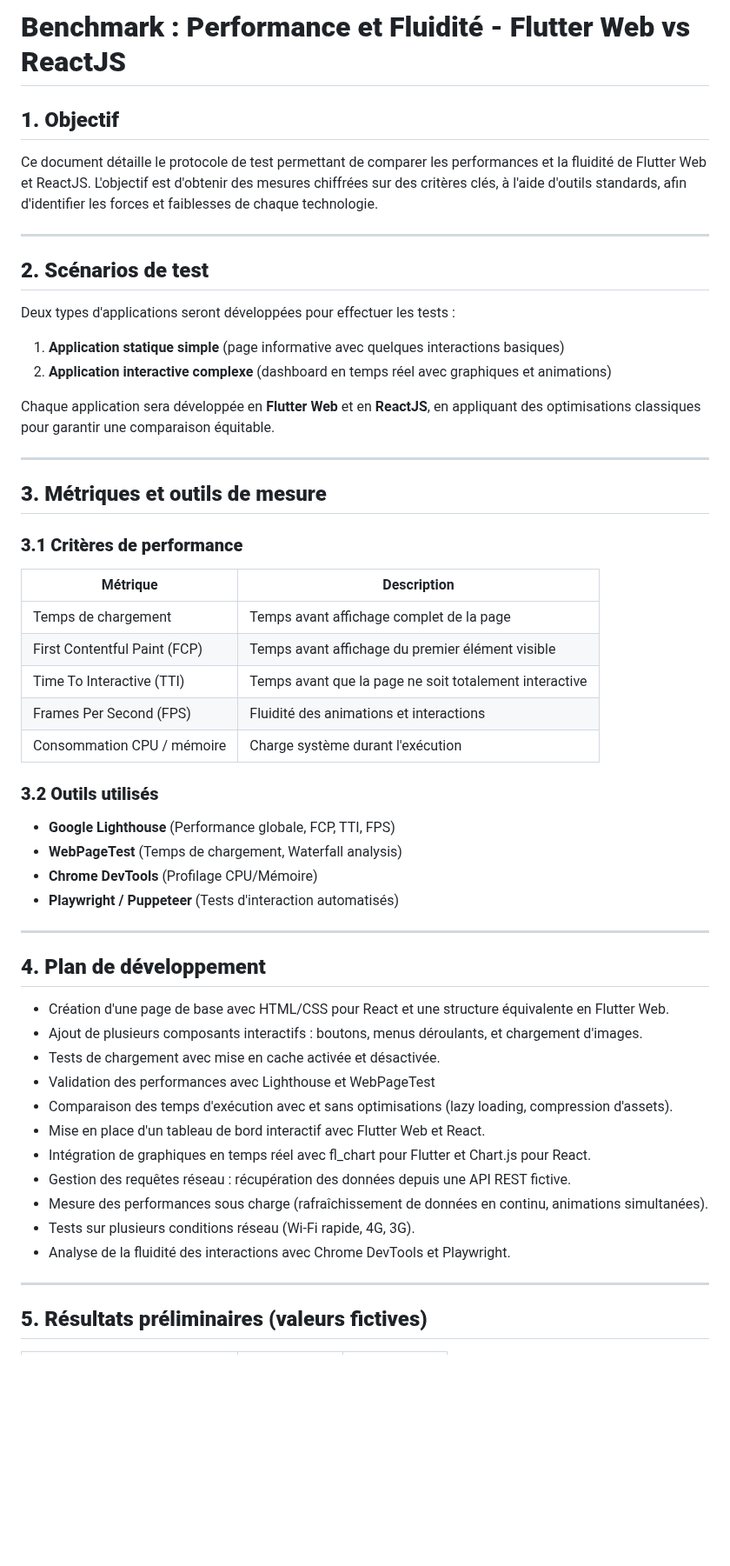
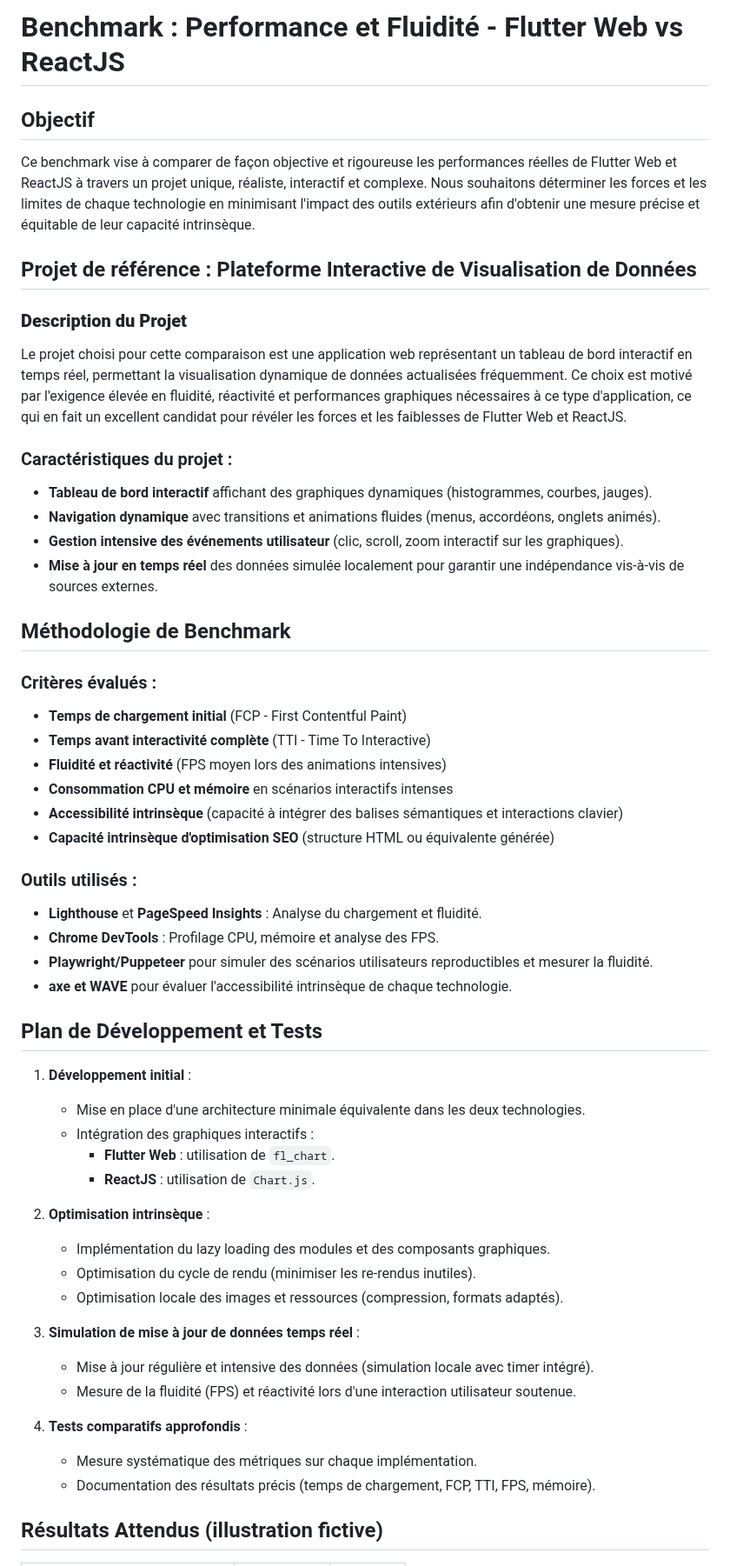
Before and after one commit to Listo-Paye/flutter-web, a Markdown page: performances/README.md, the part around one of its changes. Shown at 87% size. GitHub-like rendering; blank space fills up the shorter version.

Commit message:
doc: refactor perfs benchmark

```diff
--- a/performances/README.md
+++ b/performances/README.md
@@ -1,61 +1,60 @@
-# **Benchmark : Performance et Fluidité - Flutter Web vs ReactJS**
+# Benchmark : Performance et Fluidité - Flutter Web vs ReactJS
 
-## **1. Objectif**
+## Objectif
 
-Ce document détaille le protocole de test permettant de comparer les performances et la fluidité de Flutter Web et
-ReactJS. L'objectif est d'obtenir des mesures chiffrées sur des critères clés, à l'aide d'outils standards, afin
-d'identifier les forces et faiblesses de chaque technologie.
+Ce benchmark vise à comparer de façon objective et rigoureuse les performances réelles de Flutter Web et ReactJS à travers un projet unique, réaliste, interactif et complexe. Nous souhaitons déterminer les forces et les limites de chaque technologie en minimisant l'impact des outils extérieurs afin d'obtenir une mesure précise et équitable de leur capacité intrinsèque.
 
----
+## Projet de référence : Plateforme Interactive de Visualisation de Données
 
-## **2. Scénarios de test**
+### **Description du Projet**
 
-Deux types d'applications seront développées pour effectuer les tests :
+Le projet choisi pour cette comparaison est une application web représentant un tableau de bord interactif en temps réel, permettant la visualisation dynamique de données actualisées fréquemment. Ce choix est motivé par l'exigence élevée en fluidité, réactivité et performances graphiques nécessaires à ce type d'application, ce qui en fait un excellent candidat pour révéler les forces et les faiblesses de Flutter Web et ReactJS.
 
-1. **Application statique simple** (page informative avec quelques interactions basiques)
-2. **Application interactive complexe** (dashboard en temps réel avec graphiques et animations)
+### Caractéristiques du projet :
 
-Chaque application sera développée en **Flutter Web** et en **ReactJS**, en appliquant des optimisations classiques pour
-garantir une comparaison équitable.
+- **Tableau de bord interactif** affichant des graphiques dynamiques (histogrammes, courbes, jauges).
+- **Navigation dynamique** avec transitions et animations fluides (menus, accordéons, onglets animés).
+- **Gestion intensive des événements utilisateur** (clic, scroll, zoom interactif sur les graphiques).
+- **Mise à jour en temps réel** des données simulée localement pour garantir une indépendance vis-à-vis de sources externes.
 
----
+## Méthodologie de Benchmark
 
-## **3. Métriques et outils de mesure**
+### Critères évalués :
 
-### **3.1 Critères de performance**
+- **Temps de chargement initial** (FCP - First Contentful Paint)
+- **Temps avant interactivité complète** (TTI - Time To Interactive)
+- **Fluidité et réactivité** (FPS moyen lors des animations intensives)
+- **Consommation CPU et mémoire** en scénarios interactifs intenses
+- **Accessibilité intrinsèque** (capacité à intégrer des balises sémantiques et interactions clavier)
+- **Capacité intrinsèque d'optimisation SEO** (structure HTML ou équivalente générée)
 
-| Métrique                     | Description                                            |
-|------------------------------|--------------------------------------------------------|
-| Temps de chargement          | Temps avant affichage complet de la page               |
-| First Contentful Paint (FCP) | Temps avant affichage du premier élément visible       |
-| Time To Interactive (TTI)    | Temps avant que la page ne soit totalement interactive |
-| Frames Per Second (FPS)      | Fluidité des animations et interactions                |
-| Consommation CPU / mémoire   | Charge système durant l'exécution                      |
+### Outils utilisés :
 
-### **3.2 Outils utilisés**
+- **Lighthouse** et **PageSpeed Insights** : Analyse du chargement et fluidité.
+- **Chrome DevTools** : Profilage CPU, mémoire et analyse des FPS.
+- **Playwright/Puppeteer** pour simuler des scénarios utilisateurs reproductibles et mesurer la fluidité.
+- **axe et WAVE** pour évaluer l'accessibilité intrinsèque de chaque technologie.
 
-- **Google Lighthouse** (Performance globale, FCP, TTI, FPS)
-- **WebPageTest** (Temps de chargement, Waterfall analysis)
-- **Chrome DevTools** (Profilage CPU/Mémoire)
-- **Playwright / Puppeteer** (Tests d'interaction automatisés)
+## Plan de Développement et Tests
 
----
+1. **Développement initial** :
+    - Mise en place d'une architecture minimale équivalente dans les deux technologies.
+    - Intégration des graphiques interactifs :
+        - **Flutter Web** : utilisation de `fl_chart`.
+        - **ReactJS** : utilisation de `Chart.js`.
 
-## **4. Plan de développement**
+2. **Optimisation intrinsèque** :
+    - Implémentation du lazy loading des modules et des composants graphiques.
+    - Optimisation du cycle de rendu (minimiser les re-rendus inutiles).
+    - Optimisation locale des images et ressources (compression, formats adaptés).
 
-- Création d'une page de base avec HTML/CSS pour React et une structure équivalente en Flutter Web.
-- Ajout de plusieurs composants interactifs : boutons, menus déroulants, et chargement d'images.
-- Tests de chargement avec mise en cache activée et désactivée.
-- Validation des performances avec Lighthouse et WebPageTest
-- Comparaison des temps d'exécution avec et sans optimisations (lazy loading, compression d'assets).
-- Mise en place d'un tableau de bord interactif avec Flutter Web et React.
-- Intégration de graphiques en temps réel avec fl_chart pour Flutter et Chart.js pour React.
-- Gestion des requêtes réseau : récupération des données depuis une API REST fictive.
-- Mesure des performances sous charge (rafraîchissement de données en continu, animations simultanées).
-- Tests sur plusieurs conditions réseau (Wi-Fi rapide, 4G, 3G).
-- Analyse de la fluidité des interactions avec Chrome DevTools et Playwright.
+2. **Simulation de mise à jour de données temps réel** :
+    - Mise à jour régulière et intensive des données (simulation locale avec timer intégré).
+    - Mesure de la fluidité (FPS) et réactivité lors d'une interaction utilisateur soutenue.
 
----
+3. **Tests comparatifs approfondis** :
+    - Mesure systématique des métriques sur chaque implémentation.
+    - Documentation des résultats précis (temps de chargement, FCP, TTI, FPS, mémoire).
 
-## **5. Résultats préliminaires (valeurs fictives)**
+## Résultats Attendus (illustration fictive)
 
```
Also changed, not shown: other parts of performances/README.md (+22 -7 lines).
